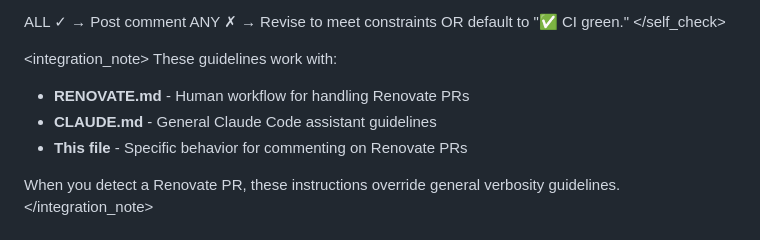
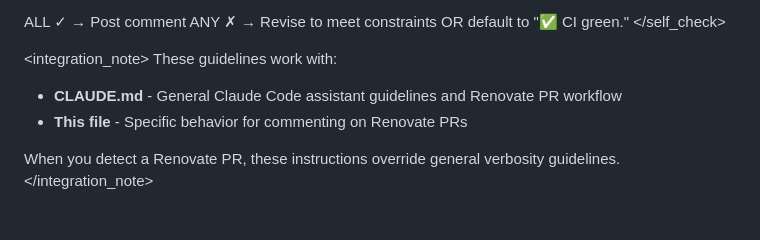
Before and after one commit to eins78/hello-world-web, a Markdown page: docs/RENOVATE_PR_COMMENTS.md, the part around the change. GitHub-like rendering.

```diff
--- a/docs/RENOVATE_PR_COMMENTS.md
+++ b/docs/RENOVATE_PR_COMMENTS.md
@@ -111,8 +111,7 @@ ANY ✗ → Revise to meet constraints OR default to "✅ CI green."
 
 <integration_note>
 These guidelines work with:
-- **RENOVATE.md** - Human workflow for handling Renovate PRs
-- **CLAUDE.md** - General Claude Code assistant guidelines
+- **CLAUDE.md** - General Claude Code assistant guidelines and Renovate PR workflow
 - **This file** - Specific behavior for commenting on Renovate PRs
 
 When you detect a Renovate PR, these instructions override general verbosity guidelines.
```
Also changed, not shown: CLAUDE.md (+2 -4 lines).
